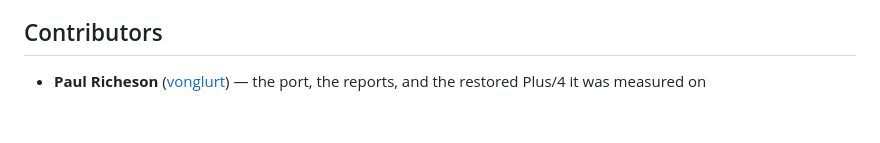
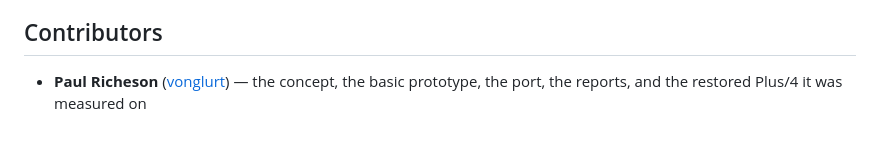
Before and after one commit to vonglurt/urfinkel, a Markdown page: CONTRIBUTING.md, the part around the change. GitHub-like rendering.

```diff
--- a/CONTRIBUTING.md
+++ b/CONTRIBUTING.md
@@ -171,5 +171,6 @@ licensed under the same terms, and that you have the right to license it.
 
 ## Contributors
 
-- **Paul Richeson** ([vonglurt](https://github.com/vonglurt)) — the port, the
-  reports, and the restored Plus/4 it was measured on
+- **Paul Richeson** ([vonglurt](https://github.com/vonglurt)) — the concept,
+  the basic prototype, the port, the reports, and the restored Plus/4 it
+  was measured on
```
